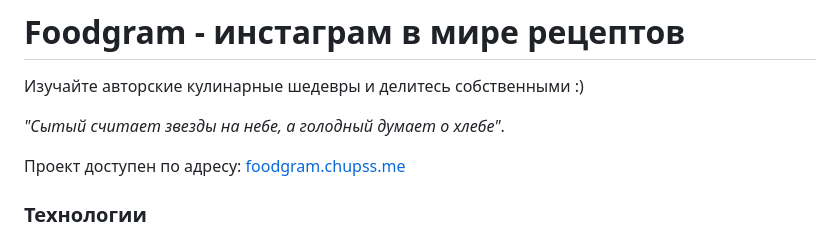
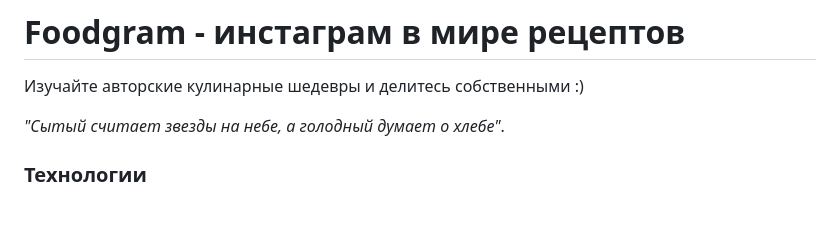
Before and after one commit to stas-chuprinskiy/foodgram-project-react, a Markdown page: README.md, the part around the change. GitHub-like rendering; blank space fills up the shorter version.

```diff
--- a/README.md
+++ b/README.md
@@ -5,8 +5,6 @@
 Изучайте авторские кулинарные шедевры и делитесь собственными :)
 
 *"Сытый считает звезды на небе, а голодный думает о хлебе"*.
-
-Проект доступен по адресу: [foodgram.chupss.me](https://foodgram.chupss.me)
 
 ### Технологии
 
```
